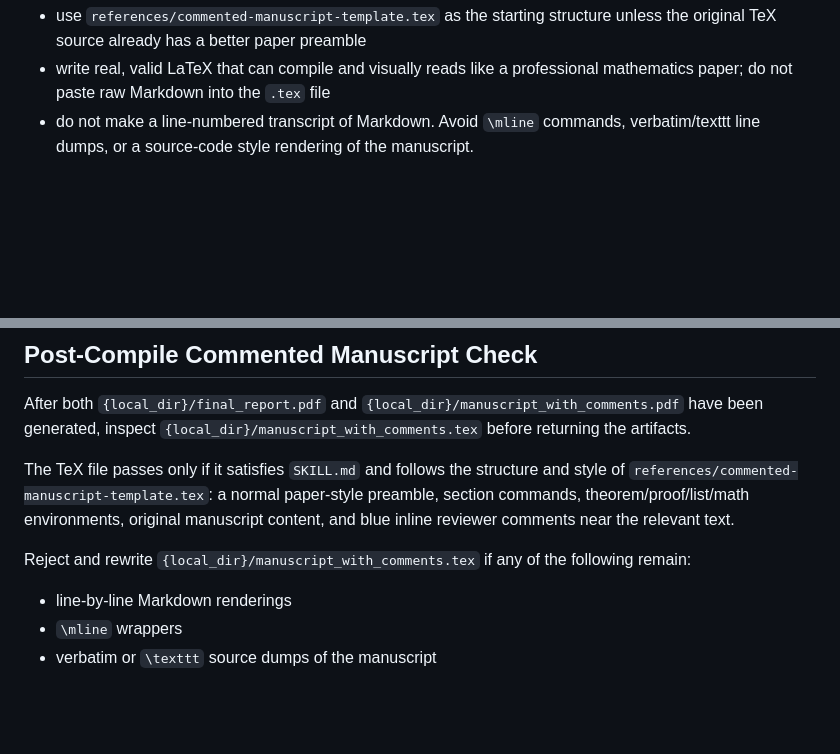
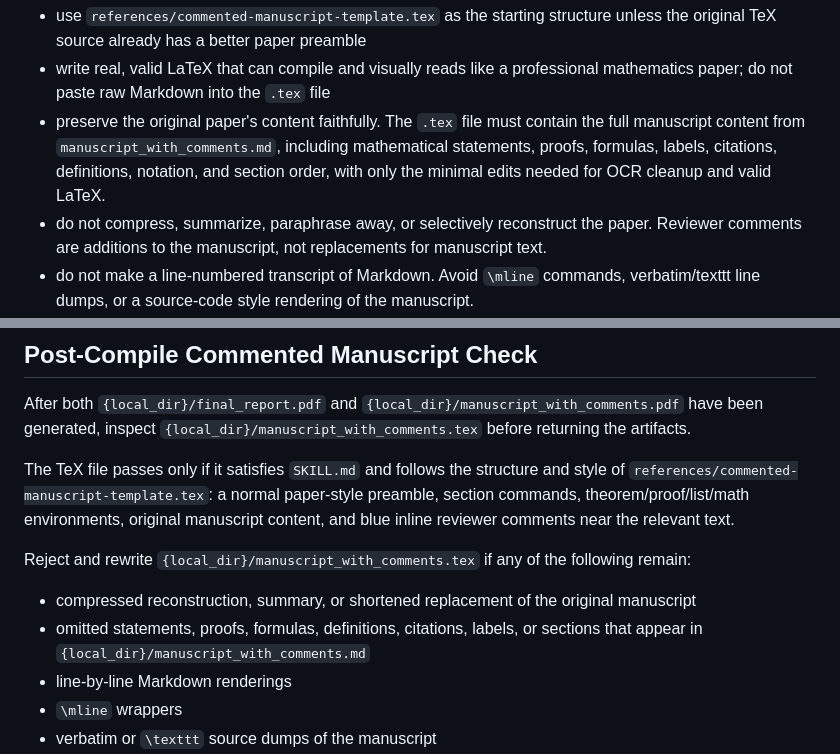
Before and after one commit to j991222/paper-reviewing-skills, a Markdown page: references/paper-review-workflow.md, 2 parts joined by grey strips. GitHub-like rendering; blank space fills up the shorter version.

```diff
--- a/references/paper-review-workflow.md
+++ b/references/paper-review-workflow.md
@@ -165,6 +165,8 @@ Then write `{local_dir}/manuscript_with_comments.tex` based on `{local_dir}/manu
 
 - use `references/commented-manuscript-template.tex` as the starting structure unless the original TeX source already has a better paper preamble
 - write real, valid LaTeX that can compile and visually reads like a professional mathematics paper; do not paste raw Markdown into the `.tex` file
+- preserve the original paper's content faithfully. The `.tex` file must contain the full manuscript content from `manuscript_with_comments.md`, including mathematical statements, proofs, formulas, labels, citations, definitions, notation, and section order, with only the minimal edits needed for OCR cleanup and valid LaTeX.
+- do not compress, summarize, paraphrase away, or selectively reconstruct the paper. Reviewer comments are additions to the manuscript, not replacements for manuscript text.
 - do not make a line-numbered transcript of Markdown. Avoid `\mline` commands, verbatim/texttt line dumps, or a source-code style rendering of the manuscript.
 - do not leave Markdown/OCR artifacts in the compiled paper. In particular, do not leave headings as escaped `\#`, emphasis as `\*...\*`, Markdown citations as raw markup when they can be expressed as prose or LaTeX, or inline math as escaped dollar signs.
 - include a complete LaTeX preamble and `\begin{document}` / `\end{document}`
@@ -204,6 +206,8 @@ The TeX file passes only if it satisfies `SKILL.md` and follows the structure an
 
 Reject and rewrite `{local_dir}/manuscript_with_comments.tex` if any of the following remain:
 
+- compressed reconstruction, summary, or shortened replacement of the original manuscript
+- omitted statements, proofs, formulas, definitions, citations, labels, or sections that appear in `{local_dir}/manuscript_with_comments.md`
 - line-by-line Markdown renderings
 - `\mline` wrappers
 - verbatim or `\texttt` source dumps of the manuscript
```
Also changed, not shown: README.md (+1 -0 lines), SKILL.md (+3 -0 lines).
